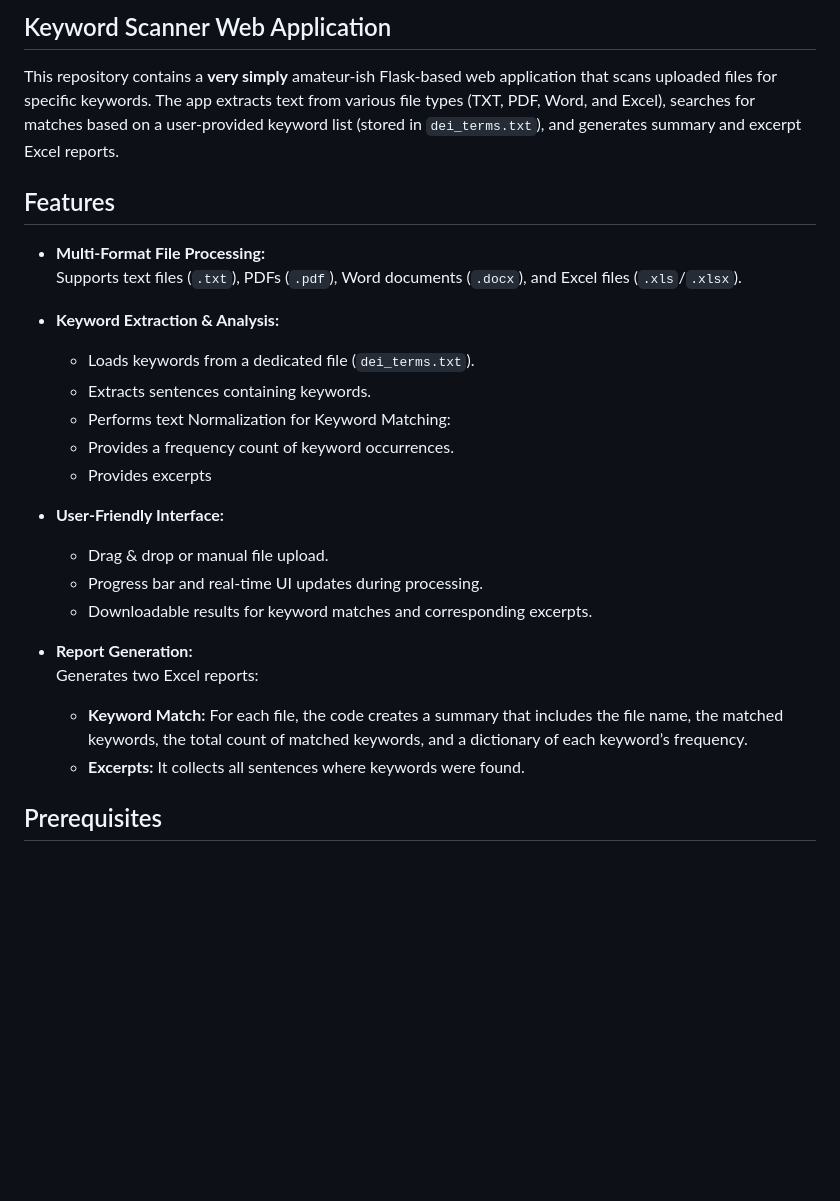
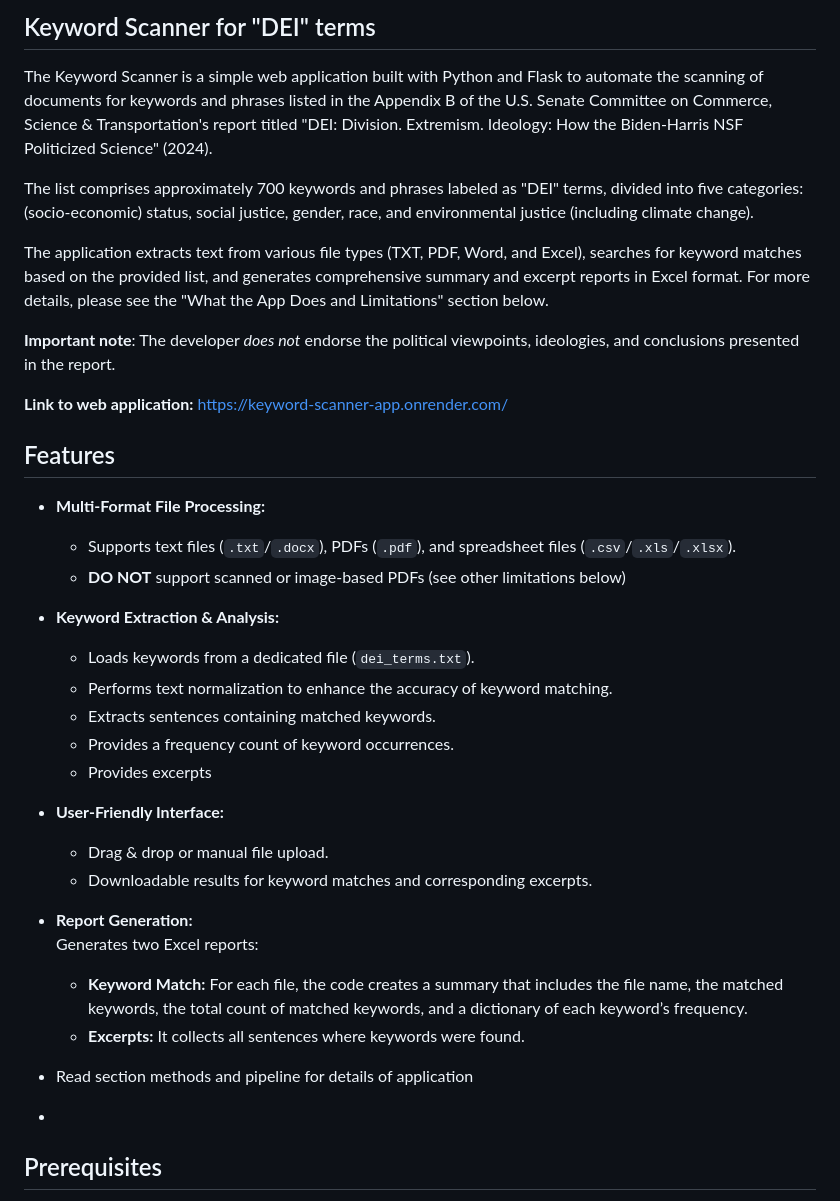
Before and after one commit to deelobo/keyword_scanner_app, a Markdown page: README.md, the part around one of its changes. Drawn GitHub-style; blank space fills up the shorter version.

```diff
--- a/README.md
+++ b/README.md
@@ -1,22 +1,31 @@
-## Keyword Scanner Web Application
+## Keyword Scanner for "DEI" terms
 
-This repository contains a **very simply** amateur-ish Flask-based web application that scans uploaded files for specific keywords. The app extracts text from various file types (TXT, PDF, Word, and Excel), searches for matches based on a user-provided keyword list (stored in `dei_terms.txt`), and generates summary and excerpt Excel reports.
+The Keyword Scanner is a simple web application built with Python and Flask to automate the scanning of documents for keywords and phrases listed in the Appendix B of the U.S. Senate Committee on Commerce, Science & Transportation's report titled "DEI: Division. Extremism. Ideology: How the Biden-Harris NSF Politicized Science" (2024).
+
+The list comprises approximately 700 keywords and phrases labeled as "DEI" terms, divided into five categories: (socio-economic) status, social justice, gender, race, and environmental justice (including climate change).
+
+The application extracts text from various file types (TXT, PDF, Word, and Excel), searches for keyword matches based on the provided list, and generates comprehensive summary and excerpt reports in Excel format. For more details, please see the "What the App Does and Limitations" section below.
+
+**Important note**: The developer *does not* endorse the political viewpoints, ideologies, and conclusions presented in the report.
+
+**Link to web application:**
+https://keyword-scanner-app.onrender.com/
 
 ## Features
 
 - **Multi-Format File Processing:**
-  Supports text files (`.txt`), PDFs (`.pdf`), Word documents (`.docx`), and Excel files (`.xls`/`.xlsx`).
+  - Supports text files (`.txt`/`.docx`), PDFs (`.pdf`), and spreadsheet files (`.csv`/`.xls`/`.xlsx`).
+  - **DO NOT** support scanned or image-based PDFs (see other limitations below)
 
 - **Keyword Extraction & Analysis:**
   - Loads keywords from a dedicated file (`dei_terms.txt`).
-  - Extracts sentences containing keywords.
-  - Performs text Normalization for Keyword Matching:
+  - Performs text normalization to enhance the accuracy of keyword matching.
+  - Extracts sentences containing matched keywords.
   - Provides a frequency count of keyword occurrences.
   - Provides excerpts
 
 - **User-Friendly Interface:**
   - Drag & drop or manual file upload.
-  - Progress bar and real-time UI updates during processing.
   - Downloadable results for keyword matches and corresponding excerpts.
 
 - **Report Generation:**
@@ -24,7 +33,8 @@ This repository contains a **very simply** amateur-ish Flask-based web applicati
   - **Keyword Match:** For each file, the code creates a summary that includes the file name, the matched keywords, the total count of matched keywords, and a dictionary of each keyword’s frequency.
   - **Excerpts:** It collects all sentences where keywords were found.
 
-
+- Read section methods and pipeline for details of  application
+-
 ## Prerequisites
 
 - Python 3.6 or higher
```
Also changed, not shown: other parts of README.md (+23 -2 lines).
